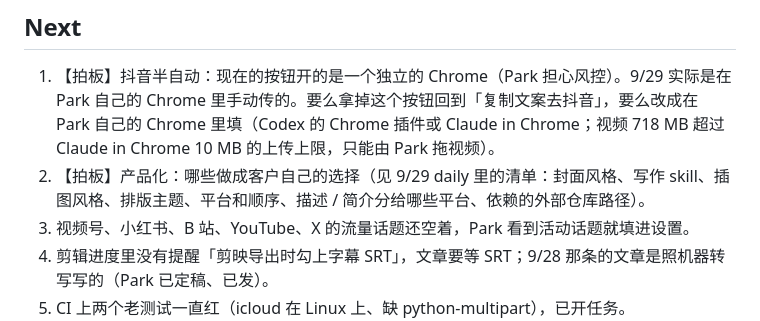
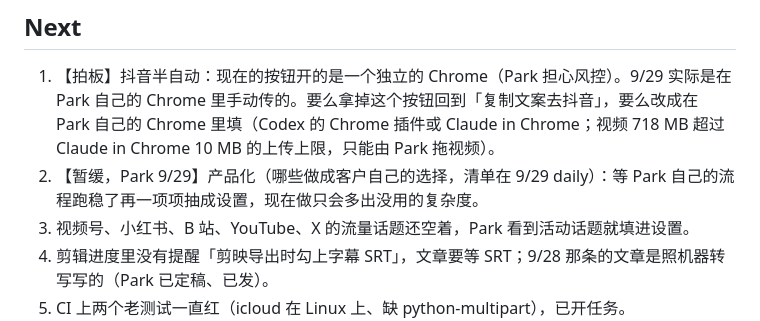
Before and after one commit to zinan92/content-studio, a Markdown page: REGISTRY.md, the part around the change. Drawn GitHub-style.

Commit message:
docs: 产品化清单暂缓——等 Park 自己的流程跑稳再抽成设置 (#285)
Co-authored-by: zinan92 <22813057+zinan92@users.noreply.github.com>
Co-authored-by: Claude Opus 5.5 <noreply@anthropic.com>

```diff
--- a/REGISTRY.md
+++ b/REGISTRY.md
@@ -41,7 +41,7 @@
 ## Next
 
 1. 【拍板】抖音半自动：现在的按钮开的是一个独立的 Chrome（Park 担心风控）。9/29 实际是在 Park 自己的 Chrome 里手动传的。要么拿掉这个按钮回到「复制文案去抖音」，要么改成在 Park 自己的 Chrome 里填（Codex 的 Chrome 插件或 Claude in Chrome；视频 718 MB 超过 Claude in Chrome 10 MB 的上传上限，只能由 Park 拖视频）。
-2. 【拍板】产品化：哪些做成客户自己的选择（见 9/29 daily 里的清单：封面风格、写作 skill、插图风格、排版主题、平台和顺序、描述 / 简介分给哪些平台、依赖的外部仓库路径）。
+2. 【暂缓，Park 9/29】产品化（哪些做成客户自己的选择，清单在 9/29 daily）：等 Park 自己的流程跑稳了再一项项抽成设置，现在做只会多出没用的复杂度。
 3. 视频号、小红书、B 站、YouTube、X 的流量话题还空着，Park 看到活动话题就填进设置。
 4. 剪辑进度里没有提醒「剪映导出时勾上字幕 SRT」，文章要等 SRT；9/28 那条的文章是照机器转写写的（Park 已定稿、已发）。
 5. CI 上两个老测试一直红（icloud 在 Linux 上、缺 python-multipart），已开任务。
```
